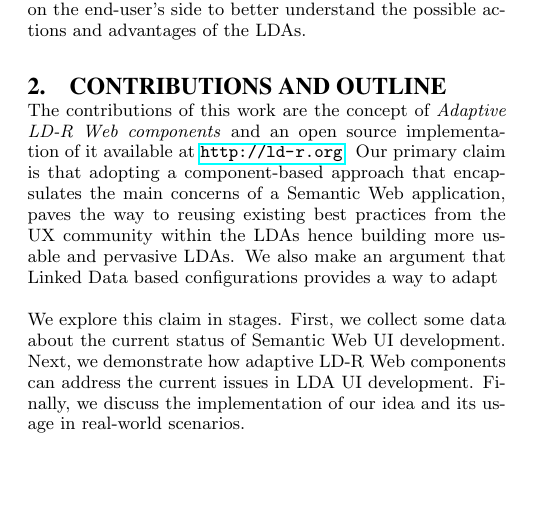
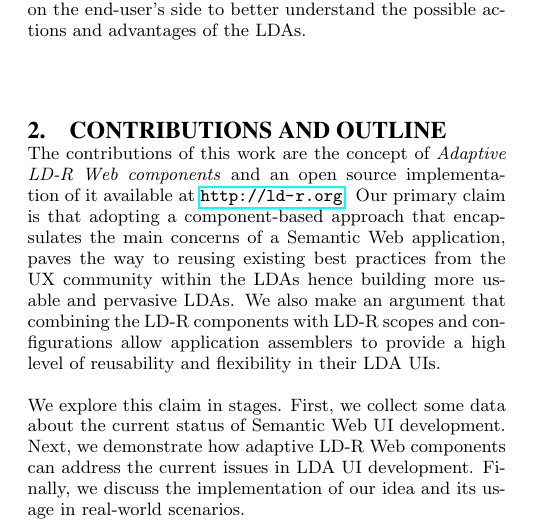
Before and after one commit to ali1k/ld-r-papers, a LaTeX paper (ldr.tex): part of one column of page 2 of 11, cut so that both start at the same text, the shorter picture padded with empty space. Compiled offline with pdfLaTeX.

```diff
--- a/ldr.tex
+++ b/ldr.tex
@@ -161,7 +161,7 @@
 \section{Contributions and Outline}
 The contributions of this work are the concept of \emph{Adaptive LD-R Web components} and an open source implementation of it available at \url{http://ld-r.org}.
 Our primary claim is that adopting a component-based approach that encapsulates the main concerns of a Semantic Web application, paves the way to reusing existing best practices from the UX community within the LDAs hence building more usable and pervasive LDAs.
-We also make an argument that Linked Data based configurations provides a way to adapt
+We also make an argument that combining the LD-R components with LD-R scopes and configurations allow application assemblers to provide a high level of reusability and flexibility in their LDA UIs.
 
 We explore this claim in stages.
 First, we collect some data about the current status of Semantic Web UI development.
```
Also changed, not shown: 1 other file.
